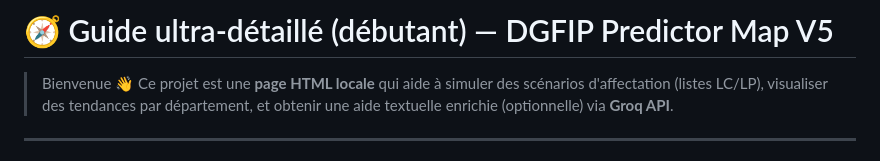
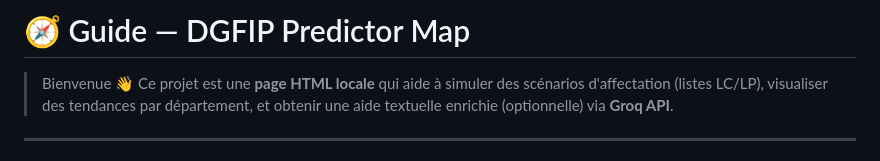
Before and after one commit to s00r1/souhaits, a Markdown page: README.md, the part around the change. GitHub-like rendering.

Commit message:
Revise README title and introduction
Updated the title and simplified the introduction.

```diff
--- a/README.md
+++ b/README.md
@@ -1,4 +1,4 @@
-# 🧭 Guide ultra-détaillé (débutant) — DGFIP Predictor Map V5
+# 🧭 Guide — DGFIP Predictor Map
 
 > Bienvenue 👋 Ce projet est une **page HTML locale** qui aide à simuler des scénarios d'affectation (listes LC/LP), visualiser des tendances par département, et obtenir une aide textuelle enrichie (optionnelle) via **Groq API**.
 
```
